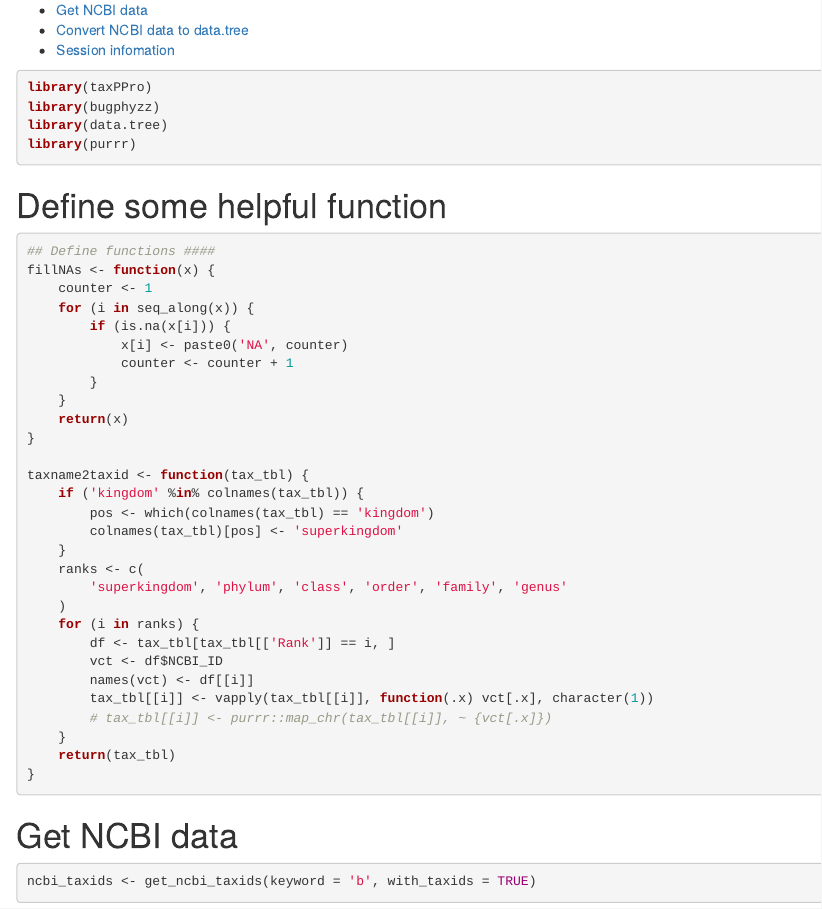
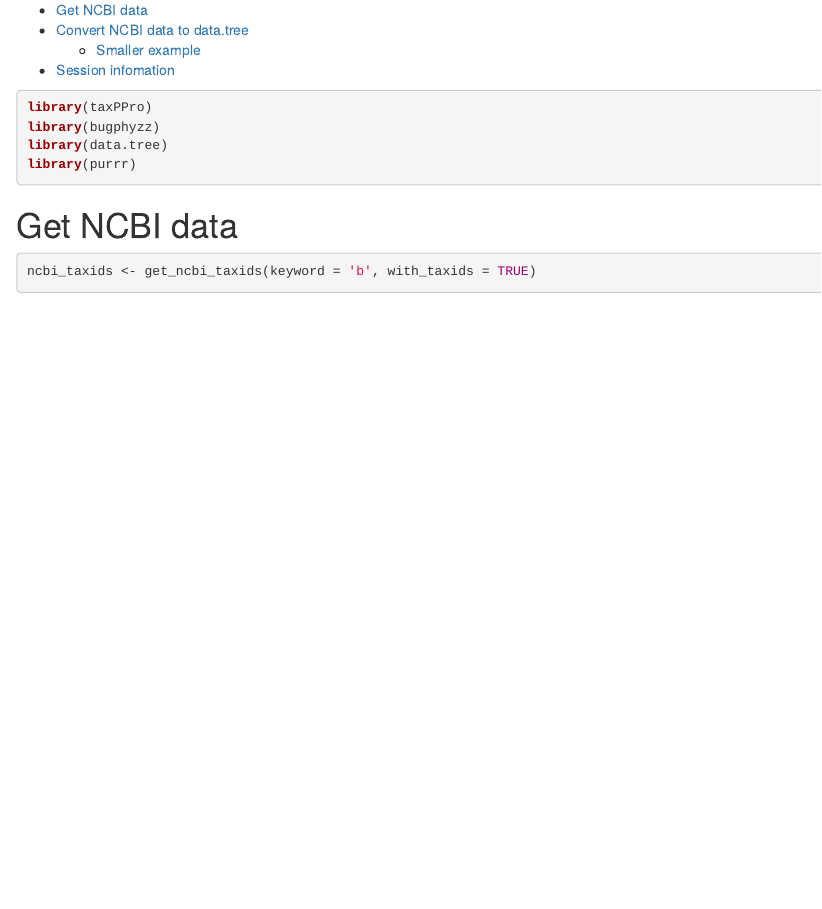
Before and after one commit to waldronlab/taxPPro, an R Markdown document (vignettes/articles/data-tree.Rmd): the page in a window 1100 px wide, from 90 px down before the commit and from 70 px down after it, so that both start at the same text. Rendered offline with R 4.5, knitr and Pandoc, with nearby package versions; some code elsewhere in the file could not run offline.

````diff
--- a/vignettes/articles/data-tree.Rmd
+++ b/vignettes/articles/data-tree.Rmd
@@ -18,40 +18,6 @@
 library(bugphyzz)
 library(data.tree)
 library(purrr)
-```
-
-# Define some helpful function
-
-```{r}
-## Define functions ####
-fillNAs <- function(x) {
-    counter <- 1
-    for (i in seq_along(x)) {
-        if (is.na(x[i])) {
-            x[i] <- paste0('NA', counter)
-            counter <- counter + 1
-        }
-    }
-    return(x)
-}
-
-taxname2taxid <- function(tax_tbl) {
-    if ('kingdom' %in% colnames(tax_tbl)) {
-        pos <- which(colnames(tax_tbl) == 'kingdom')
-        colnames(tax_tbl)[pos] <- 'superkingdom'
-    }
-    ranks <- c(
-        'superkingdom', 'phylum', 'class', 'order', 'family', 'genus'
-    )
-    for (i in ranks) {
-        df <- tax_tbl[tax_tbl[['Rank']] == i, ]
-        vct <- df$NCBI_ID
-        names(vct) <- df[[i]]
-        tax_tbl[[i]] <- vapply(tax_tbl[[i]], function(.x) vct[.x], character(1))
-        # tax_tbl[[i]] <- purrr::map_chr(tax_tbl[[i]], ~ {vct[.x]})
-    }
-    return(tax_tbl)
-}
 ```
 
 # Get NCBI data
````
Also changed, not shown: R/data_tree.R (+50 -0 lines), vignettes/articles/data-tree.Rmd (9 more changed lines), 3 other files.
